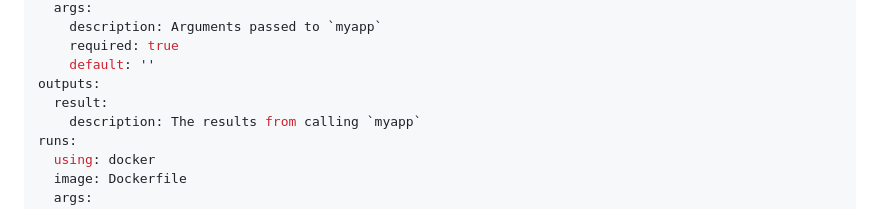
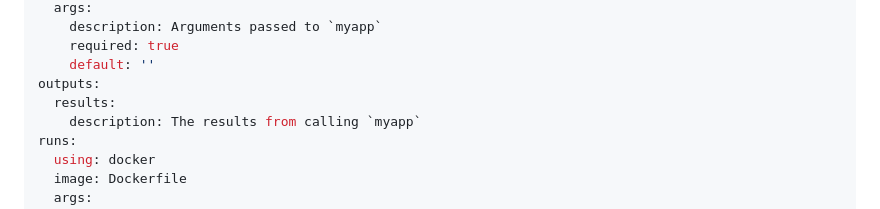
Before and after one commit to jeertmans/jeertmans.github.io, a Markdown page: _posts/2023-03-28-rust-binaries-to-github-action.md, the part around the change. Rendered like a GitHub page.

Commit message:
fix(post): wrong output name

```diff
--- a/_posts/2023-03-28-rust-binaries-to-github-action.md
+++ b/_posts/2023-03-28-rust-binaries-to-github-action.md
@@ -181,7 +181,7 @@ inputs:
     required: true
     default: ''
 outputs:
-  result:
+  results:
     description: The results from calling `myapp`
 runs:
   using: docker
```
